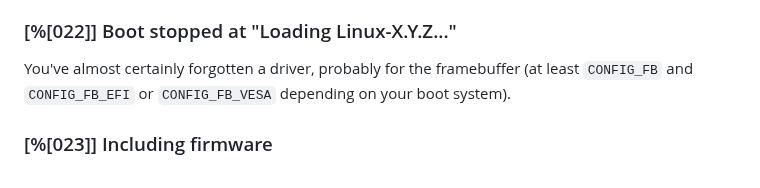
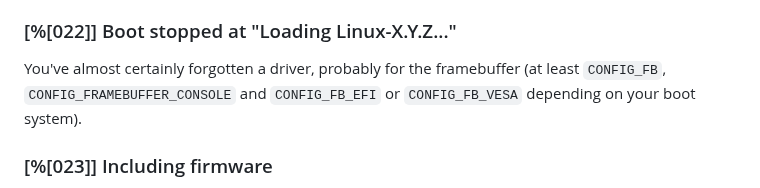
Before and after one commit to kiss-community/kisscommunity.org, a Markdown page: wiki/FAQ/index.md, the part around the change. Drawn GitHub-style.

Commit message:
wiki/FAQ: add CONFIG_FRAMEBUFFER_CONSOLE to 022

```diff
--- a/wiki/FAQ/index.md
+++ b/wiki/FAQ/index.md
@@ -71,8 +71,8 @@ part of the kernel binary (rather than as modules).
 
 ### [%[022]] Boot stopped at "Loading Linux-X.Y.Z..."
 You've almost certainly forgotten a driver, probably for the framebuffer
-(at least `CONFIG_FB` and `CONFIG_FB_EFI` or `CONFIG_FB_VESA` depending on your
-boot system).
+(at least `CONFIG_FB`, `CONFIG_FRAMEBUFFER_CONSOLE` and `CONFIG_FB_EFI` or `CONFIG_FB_VESA`
+depending on your boot system).
 
 ### [%[023]] Including firmware
 Choose some location, such as `/usr/lib/firmware` and install the firmware you need into it.
```
